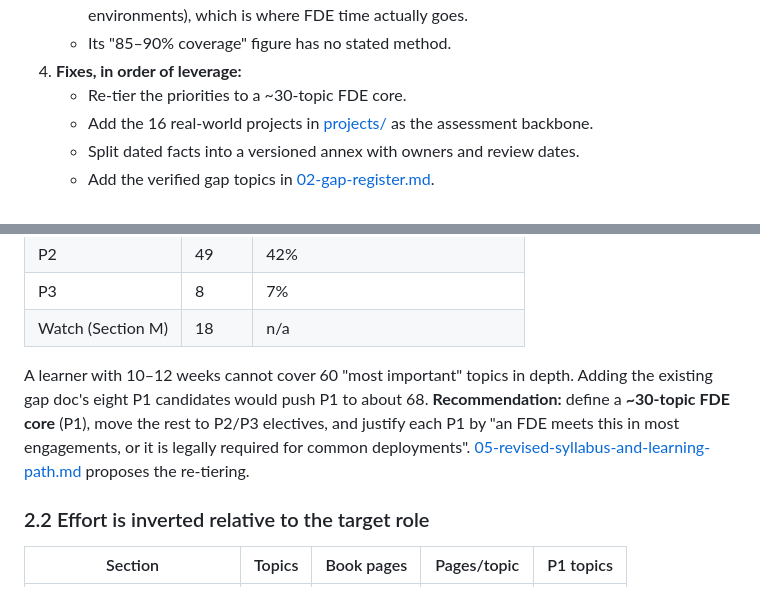
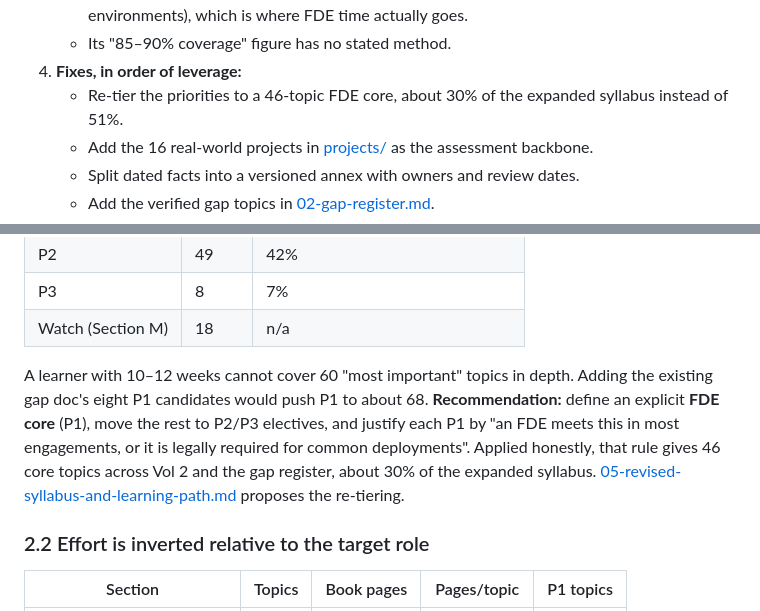
Before and after one commit to nagarjunak-pixel/02-autogpt-autonomous-agent, a Markdown page: curriculum/01-curriculum-review.md, 2 parts joined by grey strips. GitHub-like rendering.

```diff
--- a/curriculum/01-curriculum-review.md
+++ b/curriculum/01-curriculum-review.md
@@ -21,7 +21,7 @@
    - It never examines FDE practice (security reviews, systems-of-record integration, customer environments), which is where FDE time actually goes.
    - Its "85–90% coverage" figure has no stated method.
 4. **Fixes, in order of leverage:**
-   - Re-tier the priorities to a ~30-topic FDE core.
+   - Re-tier the priorities to a 46-topic FDE core, about 30% of the expanded syllabus instead of 51%.
    - Add the 16 real-world projects in [projects/](projects/README.md) as the assessment backbone.
    - Split dated facts into a versioned annex with owners and review dates.
    - Add the verified gap topics in [02-gap-register.md](02-gap-register.md).
@@ -49,7 +49,7 @@
 | Watch (Section M) | 18 | n/a |
 
 A learner with 10–12 weeks cannot cover 60 "most important" topics in depth. Adding the existing gap doc's eight P1 candidates would push P1 to about 68.
-**Recommendation:** define a **~30-topic FDE core** (P1), move the rest to P2/P3 electives, and justify each P1 by "an FDE meets this in most engagements, or it is legally required for common deployments". [05-revised-syllabus-and-learning-path.md](05-revised-syllabus-and-learning-path.md) proposes the re-tiering.
+**Recommendation:** define an explicit **FDE core** (P1), move the rest to P2/P3 electives, and justify each P1 by "an FDE meets this in most engagements, or it is legally required for common deployments". Applied honestly, that rule gives 46 core topics across Vol 2 and the gap register, about 30% of the expanded syllabus. [05-revised-syllabus-and-learning-path.md](05-revised-syllabus-and-learning-path.md) proposes the re-tiering.
 
 ### 2.2 Effort is inverted relative to the target role
 
```
Also changed, not shown: curriculum/05-revised-syllabus-and-learning-path.md (added, +163 -0 lines).
